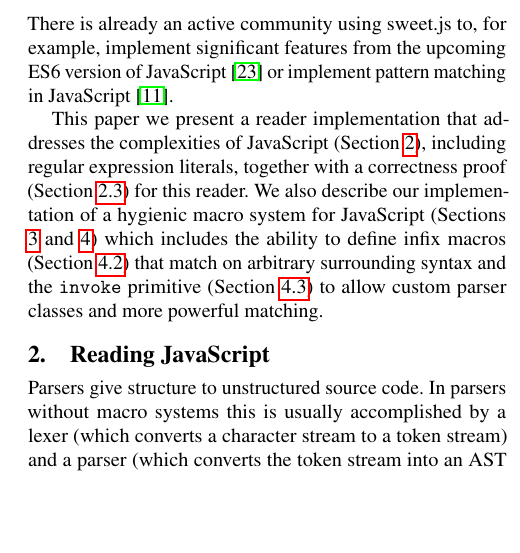
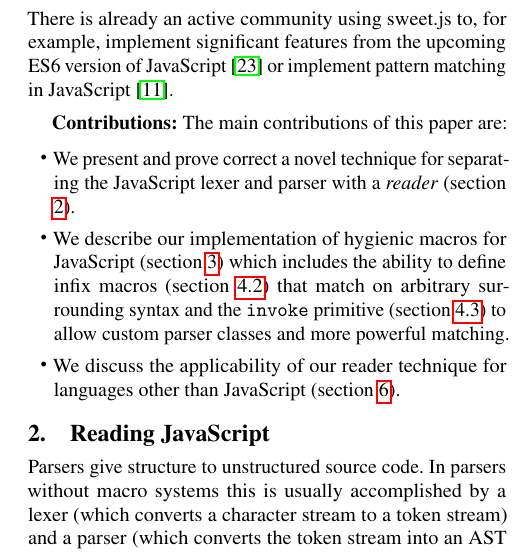
Before and after one commit to sweet-js/sweet-core, a LaTeX paper (doc/paper/sweetjs.tex): part of one column of page 3 of 12 before the commit and part of one column of page 3 of 13 after it, cut so that both start at the same text, the shorter picture padded with empty space. Compiled offline with pdfLaTeX; a missing font is replaced by an installed copy or a similar font.

Commit message:
adding contributions section

```diff
--- a/doc/paper/sweetjs.tex
+++ b/doc/paper/sweetjs.tex
@@ -212,10 +212,27 @@ Figure \ref{fig:editor} shows the editor in action; a macro implementing classes
 There is already an active community using sweet.js to, for example, implement
 significant features from the upcoming ES6 version of JavaScript \cite{Long} or implement pattern matching in JavaScript \cite{Faubion}.
 
-This paper we present a reader implementation that addresses the complexities of JavaScript (Section \ref{sec:read}), including regular expression literals, together with a correctness proof (Section \ref{sec:provingread}) for this reader.
-We also describe our implementation of a hygienic macro system for JavaScript (Sections \ref{sec:writingMacros} and \ref{sec:enforest}) which includes
-the ability to define infix macros (Section \ref{sec:infix}) that match on arbitrary surrounding syntax and
- the \texttt{invoke} primitive (Section \ref{sec:invoke}) to allow custom parser classes and more powerful matching.
+\medskip
+
+\textbf{Contributions:} The main contributions of this paper are:
+
+\begin{itemize}
+
+\item We present and prove correct a novel technique for separating
+  the JavaScript lexer and parser with a \emph{reader} (section
+  \ref{sec:read}).
+
+\item We describe our implementation of hygienic macros for JavaScript
+  (section \ref{sec:writingMacros}) which includes the ability to define infix macros (section \ref{sec:infix}) that match on arbitrary surrounding syntax and the \texttt{invoke} primitive (section \ref{sec:invoke}) to allow custom parser classes and more powerful matching.
+
+\item We discuss the applicability of our reader technique for languages other than JavaScript (section \ref{sec:discussion}).
+
+\end{itemize}
+
+% This paper we present a reader implementation that addresses the complexities of JavaScript (Section \ref{sec:read}), including regular expression literals, together with a correctness proof (Section \ref{sec:provingread}) for this reader.
+% We also describe our implementation of a hygienic macro system for JavaScript (Sections \ref{sec:writingMacros} and \ref{sec:enforest}) which includes
+% the ability to define infix macros (Section \ref{sec:infix}) that match on arbitrary surrounding syntax and
+%  the \texttt{invoke} primitive (Section \ref{sec:invoke}) to allow custom parser classes and more powerful matching.
 
 
 
```
Also changed, not shown: doc/paper/sweetjs.pdf, doc/paper/sweetjs.tex (1 more changed lines).
